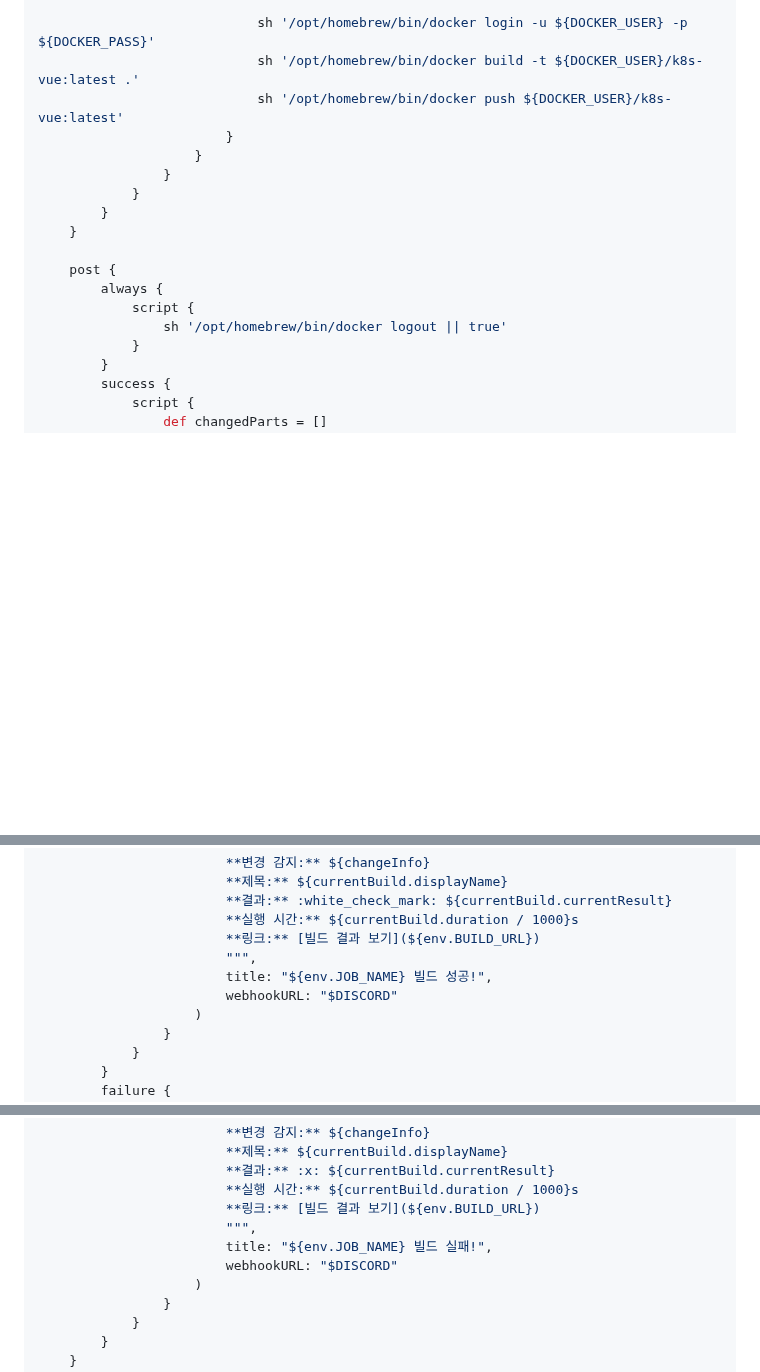
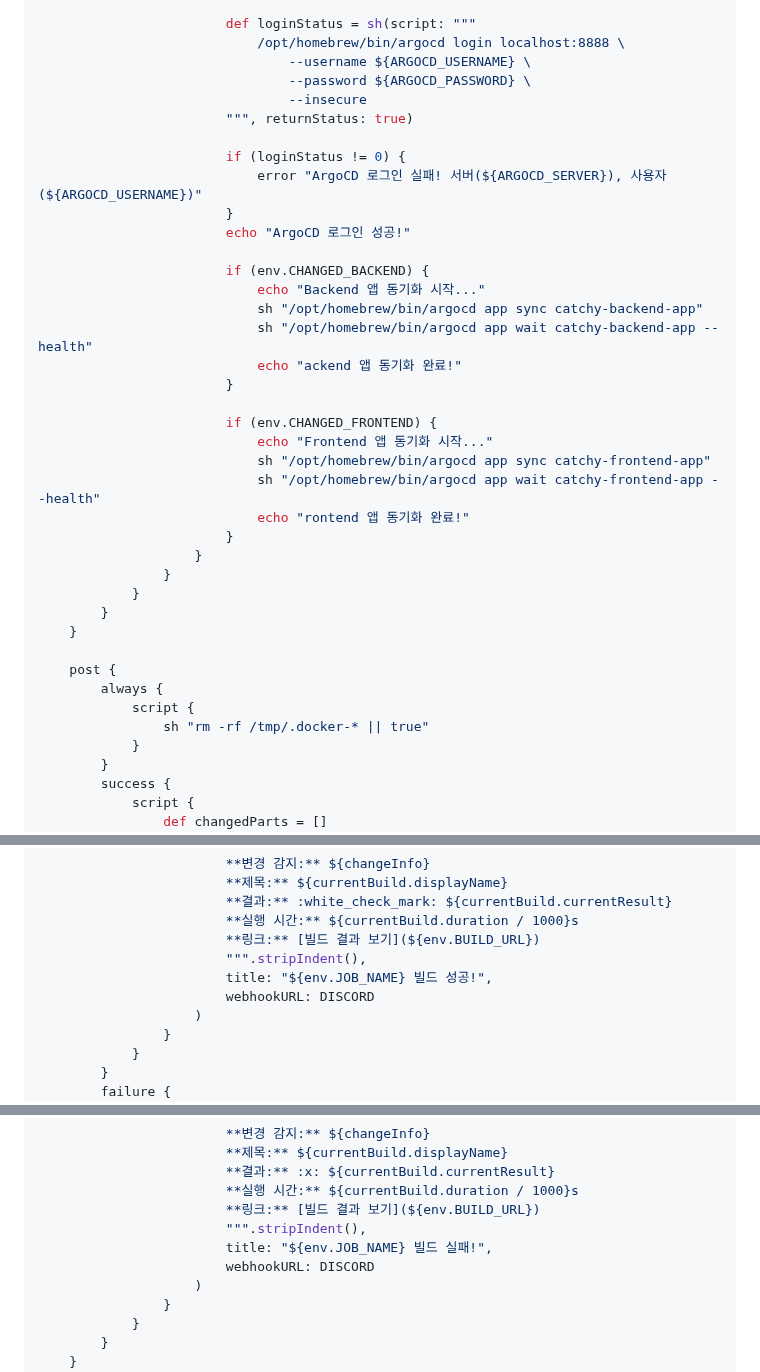
Before and after one commit to develup-psy/be15-4th-6mycat-catchy, a Markdown page: README.md, 3 parts joined by grey strips. GitHub-like rendering; folded sections open; blank space fills up the shorter version.

```diff
--- a/README.md
+++ b/README.md
@@ -619,7 +675,28 @@ VITE_KAKAO_JAVASCRIPT_KEY=${KAKAO_KEY}
 
-                            sh '/opt/homebrew/bin/docker login -u ${DOCKER_USER} -p ${DOCKER_PASS}'
-                            sh '/opt/homebrew/bin/docker build -t ${DOCKER_USER}/k8s-vue:latest .'
-                            sh '/opt/homebrew/bin/docker push ${DOCKER_USER}/k8s-vue:latest'
+                        def loginStatus = sh(script: """
+                            /opt/homebrew/bin/argocd login localhost:8888 \
+                                --username ${ARGOCD_USERNAME} \
+                                --password ${ARGOCD_PASSWORD} \
+                                --insecure
+                        """, returnStatus: true)
+
+                        if (loginStatus != 0) {
+                            error "ArgoCD 로그인 실패! 서버(${ARGOCD_SERVER}), 사용자(${ARGOCD_USERNAME})"
+                        }
+                        echo "ArgoCD 로그인 성공!"
+
+                        if (env.CHANGED_BACKEND) {
+                            echo "Backend 앱 동기화 시작..."
+                            sh "/opt/homebrew/bin/argocd app sync catchy-backend-app"
+                            sh "/opt/homebrew/bin/argocd app wait catchy-backend-app --health"
+                            echo "ackend 앱 동기화 완료!"
+                        }
+
+                        if (env.CHANGED_FRONTEND) {
+                            echo "Frontend 앱 동기화 시작..."
+                            sh "/opt/homebrew/bin/argocd app sync catchy-frontend-app"
+                            sh "/opt/homebrew/bin/argocd app wait catchy-frontend-app --health"
+                            echo "rontend 앱 동기화 완료!"
                         }
                     }
                 }
@@ -630,7 +707,7 @@ VITE_KAKAO_JAVASCRIPT_KEY=${KAKAO_KEY}
     post {
         always {
             script {
-                sh '/opt/homebrew/bin/docker logout || true'
+                sh "rm -rf /tmp/.docker-* || true"
             }
         }
         success {
@@ -650,9 +727,9 @@ VITE_KAKAO_JAVASCRIPT_KEY=${KAKAO_KEY}
                         **결과:** :white_check_mark: ${currentBuild.currentResult}
                         **실행 시간:** ${currentBuild.duration / 1000}s
                         **링크:** [빌드 결과 보기](${env.BUILD_URL})
-                        """,
+                        """.stripIndent(),
                         title: "${env.JOB_NAME} 빌드 성공!",
-                        webhookURL: "$DISCORD"
+                        webhookURL: DISCORD
                     )
                 }
             }
@@ -674,9 +751,9 @@ VITE_KAKAO_JAVASCRIPT_KEY=${KAKAO_KEY}
                         **결과:** :x: ${currentBuild.currentResult}
                         **실행 시간:** ${currentBuild.duration / 1000}s
                         **링크:** [빌드 결과 보기](${env.BUILD_URL})
-                        """,
+                        """.stripIndent(),
                         title: "${env.JOB_NAME} 빌드 실패!",
-                        webhookURL: "$DISCORD"
+                        webhookURL: DISCORD
                     )
                 }
             }
```
Also changed, not shown: other parts of README.md (+101 -45 lines).
